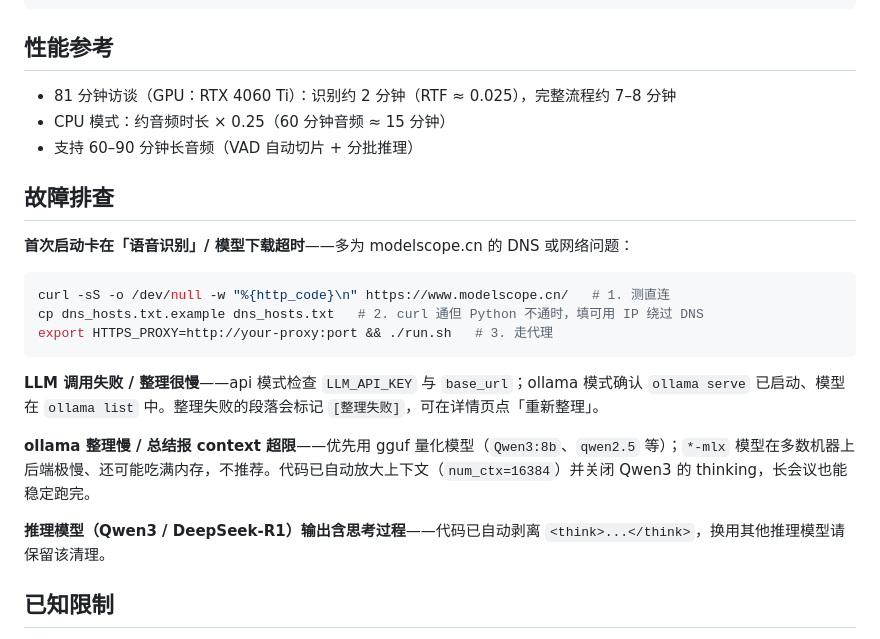
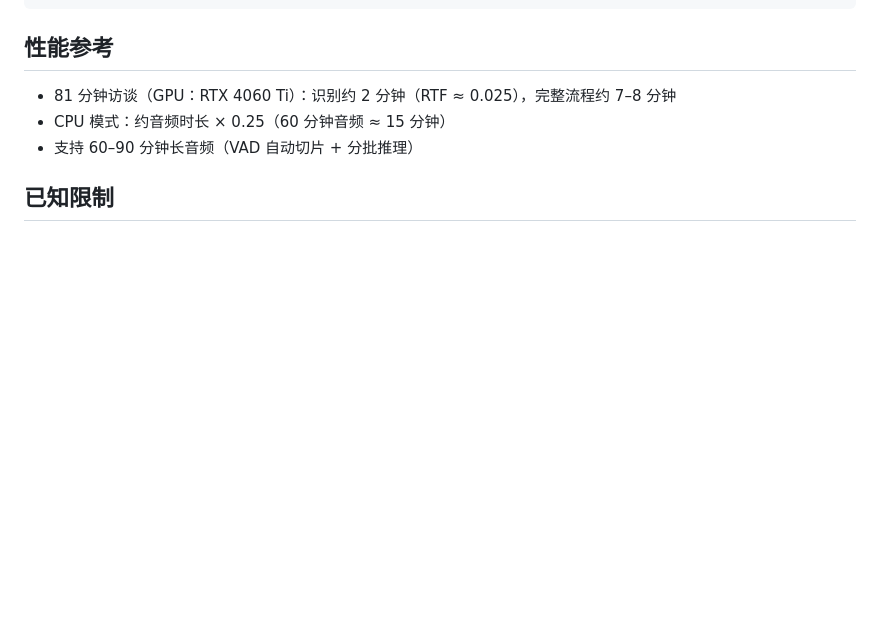
Before and after one commit to baigong-ai/Tingji, a Markdown page: README.md, the part around the change. Rendered like a GitHub page; blank space fills up the shorter version.

````diff
--- a/README.md
+++ b/README.md
@@ -127,22 +127,6 @@ llm:
 - CPU 模式：约音频时长 × 0.25（60 分钟音频 ≈ 15 分钟）
 - 支持 60–90 分钟长音频（VAD 自动切片 + 分批推理）
 
-## 故障排查
-
-**首次启动卡在「语音识别」/ 模型下载超时**——多为 modelscope.cn 的 DNS 或网络问题：
-
-```bash
-curl -sS -o /dev/null -w "%{http_code}\n" https://www.modelscope.cn/   # 1. 测直连
-cp dns_hosts.txt.example dns_hosts.txt   # 2. curl 通但 Python 不通时，填可用 IP 绕过 DNS
-export HTTPS_PROXY=http://your-proxy:port && ./run.sh   # 3. 走代理
-```
-
-**LLM 调用失败 / 整理很慢**——api 模式检查 `LLM_API_KEY` 与 `base_url`；ollama 模式确认 `ollama serve` 已启动、模型在 `ollama list` 中。整理失败的段落会标记 `[整理失败]`，可在详情页点「重新整理」。
-
-**ollama 整理慢 / 总结报 context 超限**——优先用 gguf 量化模型（`Qwen3:8b`、`qwen2.5` 等）；`*-mlx` 模型在多数机器上后端极慢、还可能吃满内存，不推荐。代码已自动放大上下文（`num_ctx=16384`）并关闭 Qwen3 的 thinking，长会议也能稳定跑完。
-
-**推理模型（Qwen3 / DeepSeek-R1）输出含思考过程**——代码已自动剥离 `<think>...</think>`，换用其他推理模型请保留该清理。
-
 ## 已知限制
 
 - 说话人分离基于音色聚类，设备/位置变化可能导致 ID 拆分或合并
````
Also changed, not shown: README.en.md (+0 -16 lines).
